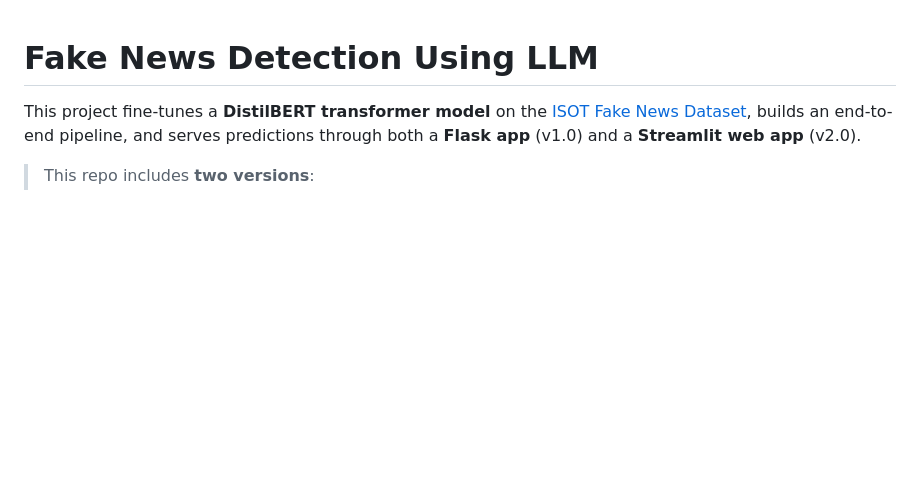
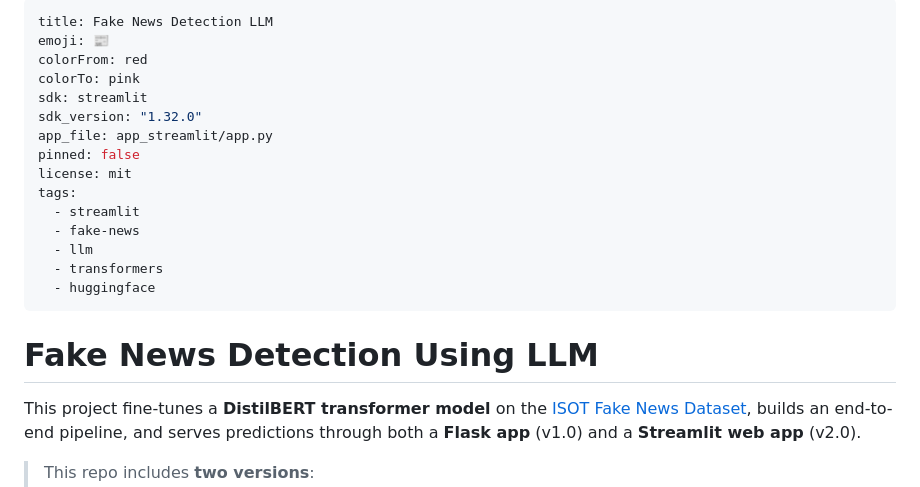
Before and after one commit to AMzaheri/fake-news-detection-llm, a Markdown page: README.md, the part around the change. Rendered like a GitHub page; blank space fills up the shorter version.

Commit message:
Restore Hugging Face Space config to README

```diff
--- a/README.md
+++ b/README.md
@@ -1,3 +1,21 @@
+---
+title: Fake News Detection LLM
+emoji: 📰
+colorFrom: red
+colorTo: pink
+sdk: streamlit
+sdk_version: "1.32.0"
+app_file: app_streamlit/app.py
+pinned: false
+license: mit
+tags:
+  - streamlit
+  - fake-news
+  - llm
+  - transformers
+  - huggingface
+---
+
 #  Fake News Detection Using LLM
 
 
```
